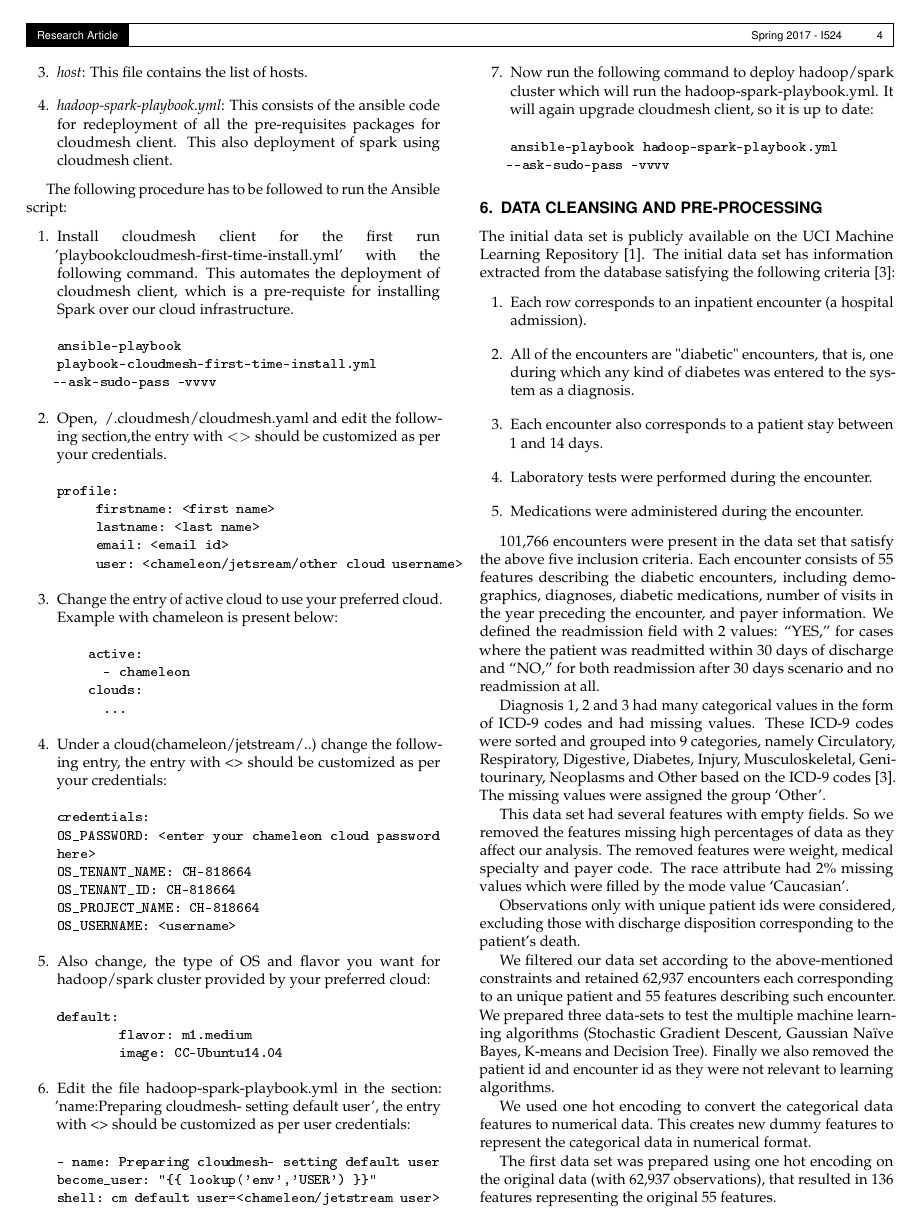
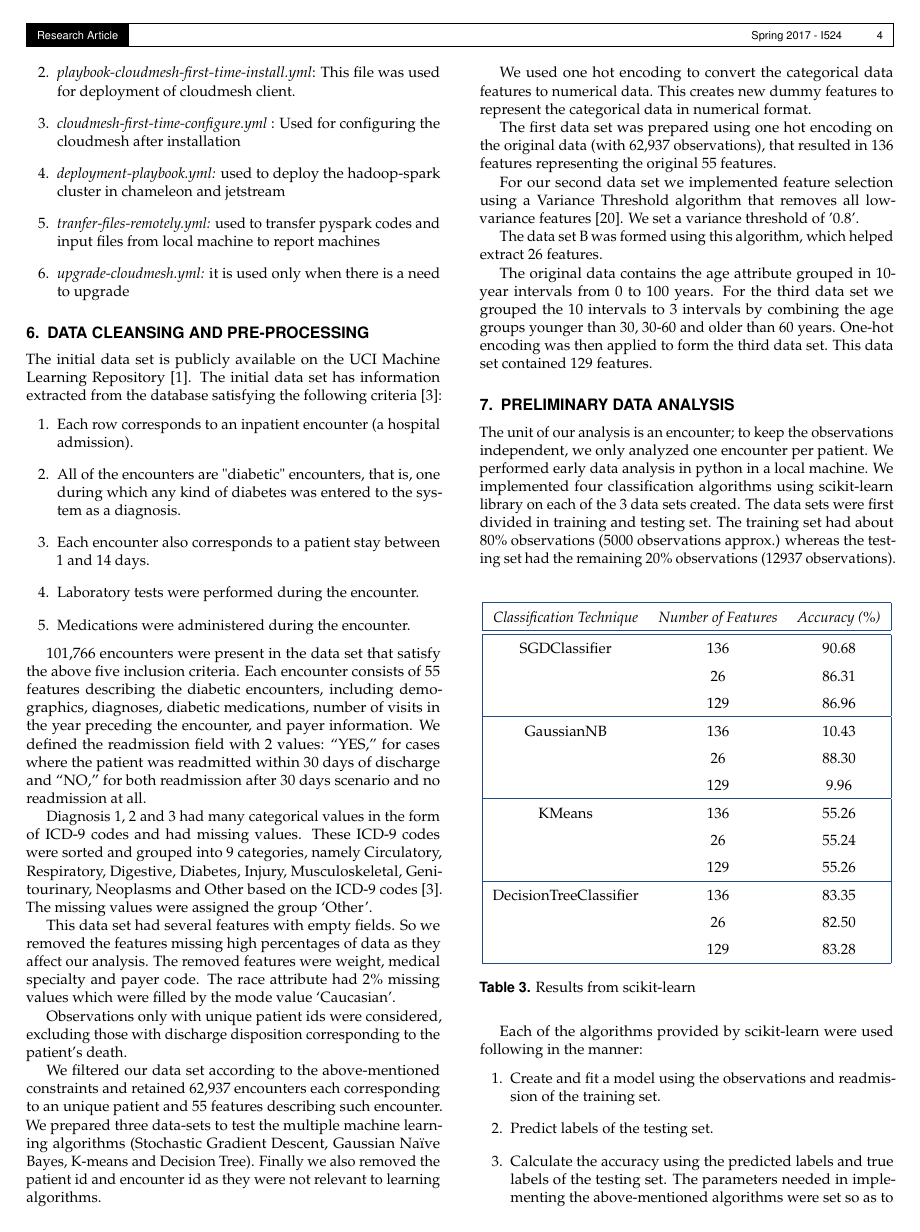
Before and after one commit to cloudmesh-project/diabetic, a LaTeX document (report/report.tex): page 4 of 8. The pictures show the PDF file report/report.pdf that the author committed with the source.

Commit message:
chg:usr: updated the report folder: changed report.tex and report.pdf by S17-IR-2035

```diff
--- a/report/report.tex
+++ b/report/report.tex
@@ -162,35 +161,12 @@ The Ansible playbook package constitutes 4 files.
 \begin{enumerate}
 \item \textit{inventory}: This file is used by the playbook to install packages and services on target servers. This Inventory file consists of target servers and these servers can be categorized into groups like webservers, dbservers etc. Under each group, we can list the server which serves common purpose.
 \item \textit{playbook-cloudmesh-first-time-install.yml}: This file was used for deployment of cloudmesh client.
-\item \textit{host}: This file contains the list of hosts.
-\item \textit{hadoop-spark-playbook.yml}: This consists of the ansible code for redeployment of all the pre-requisites packages for cloudmesh client. This also deployment of spark using cloudmesh client.
+\item \textit{cloudmesh-first-time-configure.yml} : Used for configuring the cloudmesh after installation
+
+\item \textit{deployment-playbook.yml:} used to deploy the hadoop-spark cluster in chameleon and jetstream
+
+\item  \textit{tranfer-files-remotely.yml:} used to transfer pyspark codes and input files from local machine to report machines
+
+\item \textit{upgrade-cloudmesh.yml:} it is used only when there is a need to upgrade
 \end{enumerate}
 
-The following procedure has to be followed to run the Ansible script:
-\begin{enumerate}
-\item Install cloudmesh client for the first run 'playbookcloudmesh-first-time-install.yml' with the following command. This automates the deployment of cloudmesh client, which is a pre-requiste for installing Spark over our cloud infrastructure.
-\begin{verbatim}
-ansible-playbook
-playbook-cloudmesh-first-time-install.yml
---ask-sudo-pass -vvvv
-\end{verbatim}
- \item Open, $~$/.cloudmesh/cloudmesh.yaml and edit the following section,the entry with $< >$ should be customized as per your credentials.
-\begin{verbatim}
-profile:
-     firstname: <first name>
-     lastname: <last name>
-     email: <email id>
-     user: <chameleon/jetsream/other cloud username>
-\end{verbatim}
-\item Change the entry of active cloud to use your preferred cloud.  Example with chameleon is present below:
-\begin{verbatim}
-    active:
-      - chameleon
-    clouds:
-      ...
-\end{verbatim}
-\item Under a cloud(chameleon/jetstream/..) change the following entry, the entry with <> should be customized as per your credentials:
-\begin{verbatim}
-credentials:
-OS_PASSWORD: <enter your chameleon cloud password
-here>
@@ -200,24 +173,3 @@ OS_PROJECT_NAME: CH-818664
-OS_USERNAME: <username>
-\end{verbatim}
-\item Also change, the type of OS and flavor you want for hadoop/spark cluster provided by your preferred cloud:
-\begin{verbatim}
-default:
-        flavor: m1.medium
-        image: CC-Ubuntu14.04
-\end{verbatim}
-\item Edit the file hadoop-spark-playbook.yml  in the section:
- 'name:Preparing cloudmesh- setting default user', the entry with <> should be customized as per user credentials:
-\begin{verbatim}
-- name: Preparing cloudmesh- setting default user
-become_user: "{{ lookup('env','USER') }}"
-shell: cm default user=<chameleon/jetstream user>
-\end{verbatim}
-\item Now run the following command to deploy hadoop/spark cluster which will run the hadoop-spark-playbook.yml. It will again upgrade cloudmesh client, so it is up to date:
-\begin{verbatim}
-ansible-playbook hadoop-spark-playbook.yml
---ask-sudo-pass -vvvv
-\end{verbatim}
-\end{enumerate}
 
 \section{Data Cleansing and Pre-processing}
 The initial data set is publicly available on the UCI Machine Learning Repository \cite{www-dataset}.
@@ -423 +377,0 @@ Figure \ref{fig:bench} shows the performance of multiple machine learning algori
-\begin{figure}[h]
@@ -432 +377,0 @@ Figures \ref{fig:bench1} and \ref{fig:bench2} shows the run-time comparison for
-\begin{figure}[h]
@@ -459 +377,0 @@ We compared the accuracies achieved from Spark MLlib and scikit-learn algorithms
-\begin{figure}[h]
```
Also changed, not shown: report/images/Filetransfer.png, report/report.pdf, report/report.tex (140 more changed lines).
